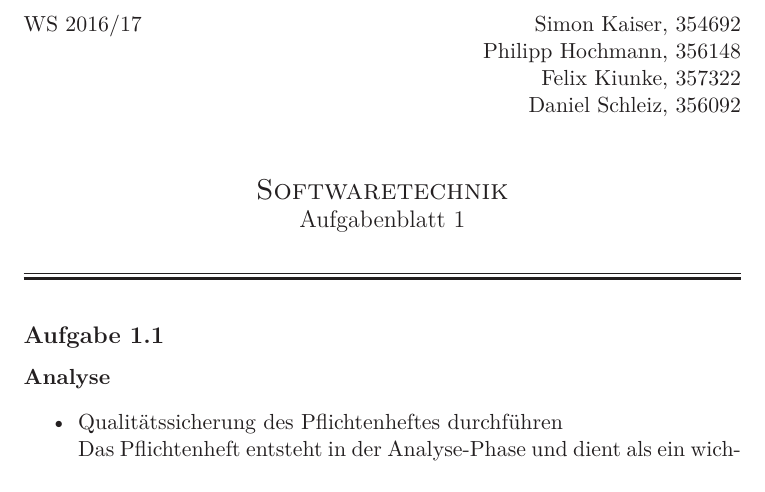
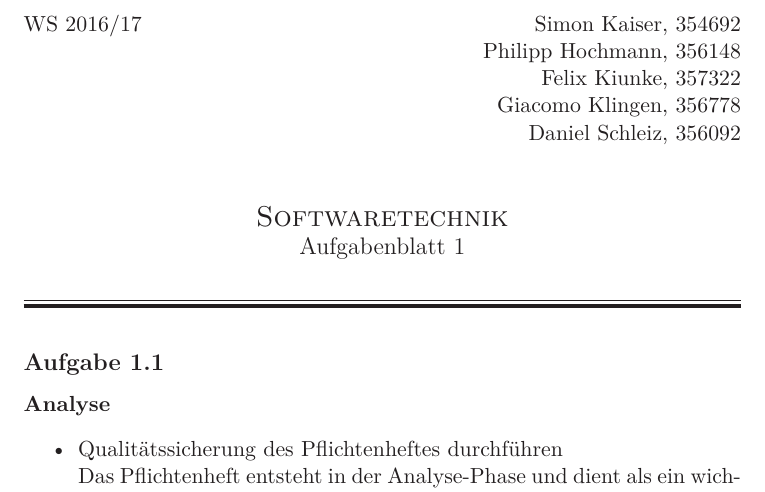
Before and after one commit to dslize/SWT, a LaTeX document (Aufgabenblatt 1/blatt1.tex): part of page 1 of 6, cut so that both start at the same text. Compiled offline with LaTeX, dvips and Ghostscript.

Commit message:
add giacomo

```diff
--- a/Aufgabenblatt 1/blatt1.tex
+++ b/Aufgabenblatt 1/blatt1.tex
@@ -28,6 +28,7 @@
 \noindent WS 2016/17        \hfill Simon Kaiser, 354692 \\
 \null                                     \hfill Philipp Hochmann, 356148 \\
 \null                                     \hfill Felix Kiunke, 357322 \\
+\null                                     \hfill Giacomo Klingen, 356778 \\
 \null                                     \hfill Daniel Schleiz, 356092 \\
 
 \begin{center}
```
Also changed, not shown: template.tex (+1 -0 lines), Aufgabenblatt 1/blatt1.pdf.
